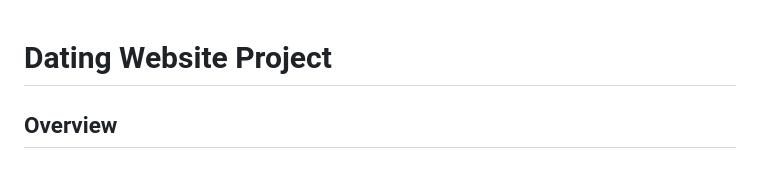
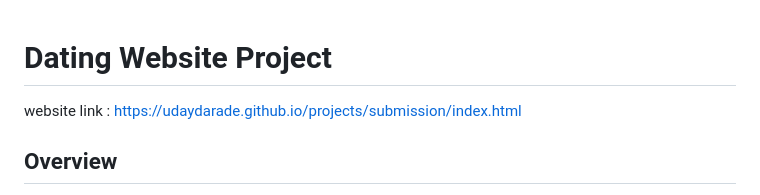
Before and after one commit to coder123444/Datingwebsite, a Markdown page: readme.md, the part around the change. Drawn GitHub-style.

```diff
--- a/readme.md
+++ b/readme.md
@@ -1,4 +1,6 @@
 # Dating Website Project
+
+website link : https://udaydarade.github.io/projects/submission/index.html
 
 ## Overview
 
```
